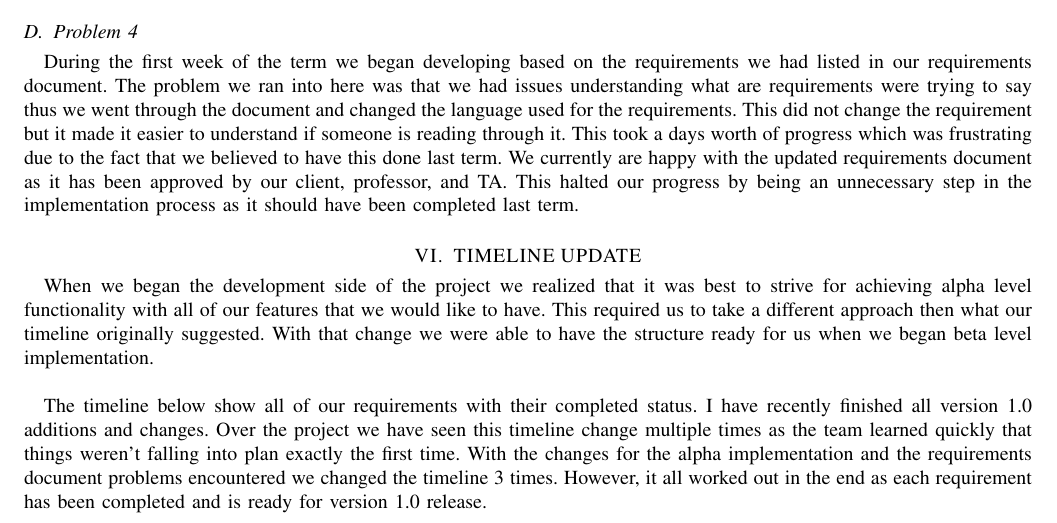
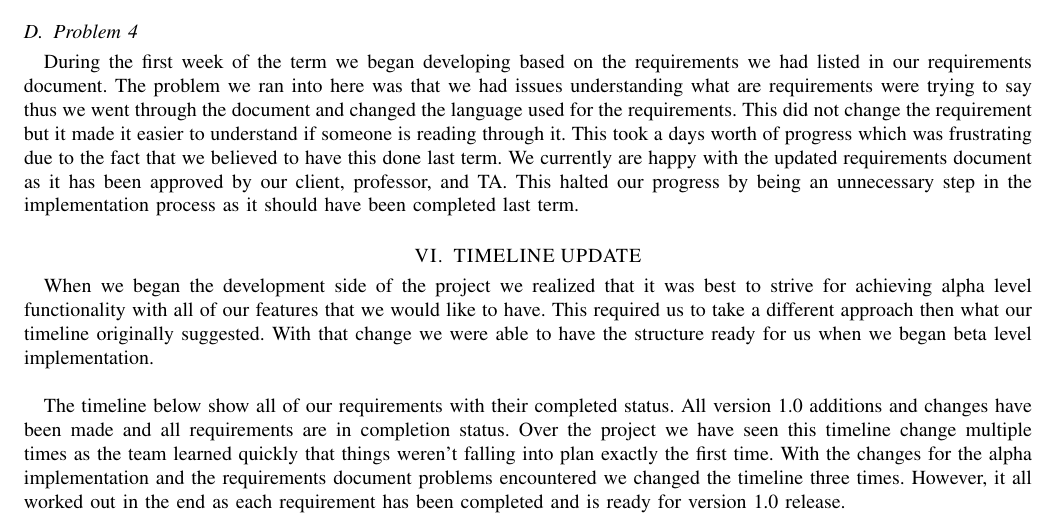
Before and after one commit to MaraJade/seniorproject, a LaTeX paper (spring_mid_final/cs463_group09_midterm_report.tex): part of page 17 of 18, cut so that both start at the same text. Compiled offline with LaTeX, dvips and Ghostscript; a missing font is replaced by an installed copy or a similar font; a LaTeX package or settings file that is missing is left out.

Commit message:
Last couple of changes

```diff
--- a/spring_mid_final/cs463_group09_midterm_report.tex
+++ b/spring_mid_final/cs463_group09_midterm_report.tex
@@ -905,11 +905,11 @@ we would like to have. This required us to take a different approach then what
 our timeline originally suggested. With that change we were able to have the
 structure ready for us when we began beta level implementation. \\
 
-The timeline below show all of our requirements with their completed status. I have
-recently finished all version 1.0 additions and changes. Over the project we have seen
+The timeline below show all of our requirements with their completed status. All version 1.0 additions and changes
+have been made and all requirements are in completion status. Over the project we have seen
 this timeline change multiple times as the team learned quickly that things weren't falling
 into plan exactly the first time. With the changes for the alpha implementation and the
-requirements document problems encountered we changed the timeline 3 times. However, it all
+requirements document problems encountered we changed the timeline three times. However, it all
 worked out in the end as each requirement has been completed and is ready for version 1.0 release. \\
 
 \newcolumntype{C}[1]{>{\centering\let\newline\\\arraybackslash\hspace{0pt}}m{#1}}
```
Also changed, not shown: spring_mid_final/cs463_group09_midterm_report.pdf.
